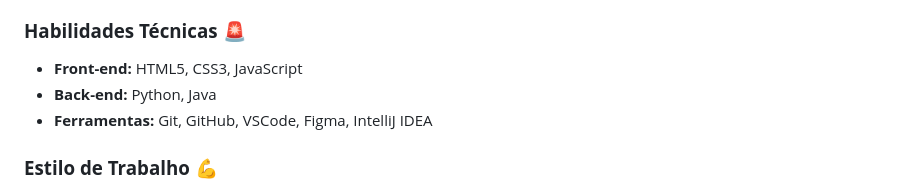
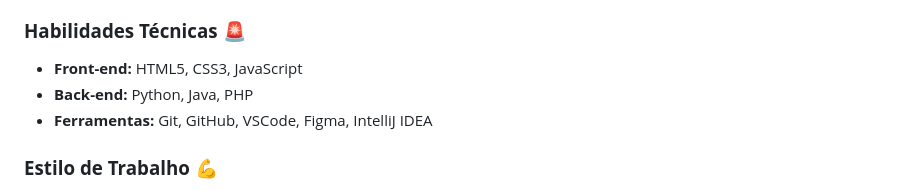
Before and after one commit to bruninlins/bruninlins, a Markdown page: README.md, the part around the change printed below. GitHub-like rendering.

```diff
--- a/README.md
+++ b/README.md
@@ -37,7 +39,7 @@ Quando não estou programando, gosto de jogar bola, video game, explorar novos f
 
 ### **Habilidades Técnicas** 🚨
 - **Front-end:** HTML5, CSS3, JavaScript
-- **Back-end:** Python, Java
+- **Back-end:** Python, Java, PHP
 - **Ferramentas:** Git, GitHub, VSCode, Figma, IntelliJ IDEA
 
 ### **Estilo de Trabalho** 💪
```
Also changed, not shown: other parts of README.md (+2 -0 lines).
